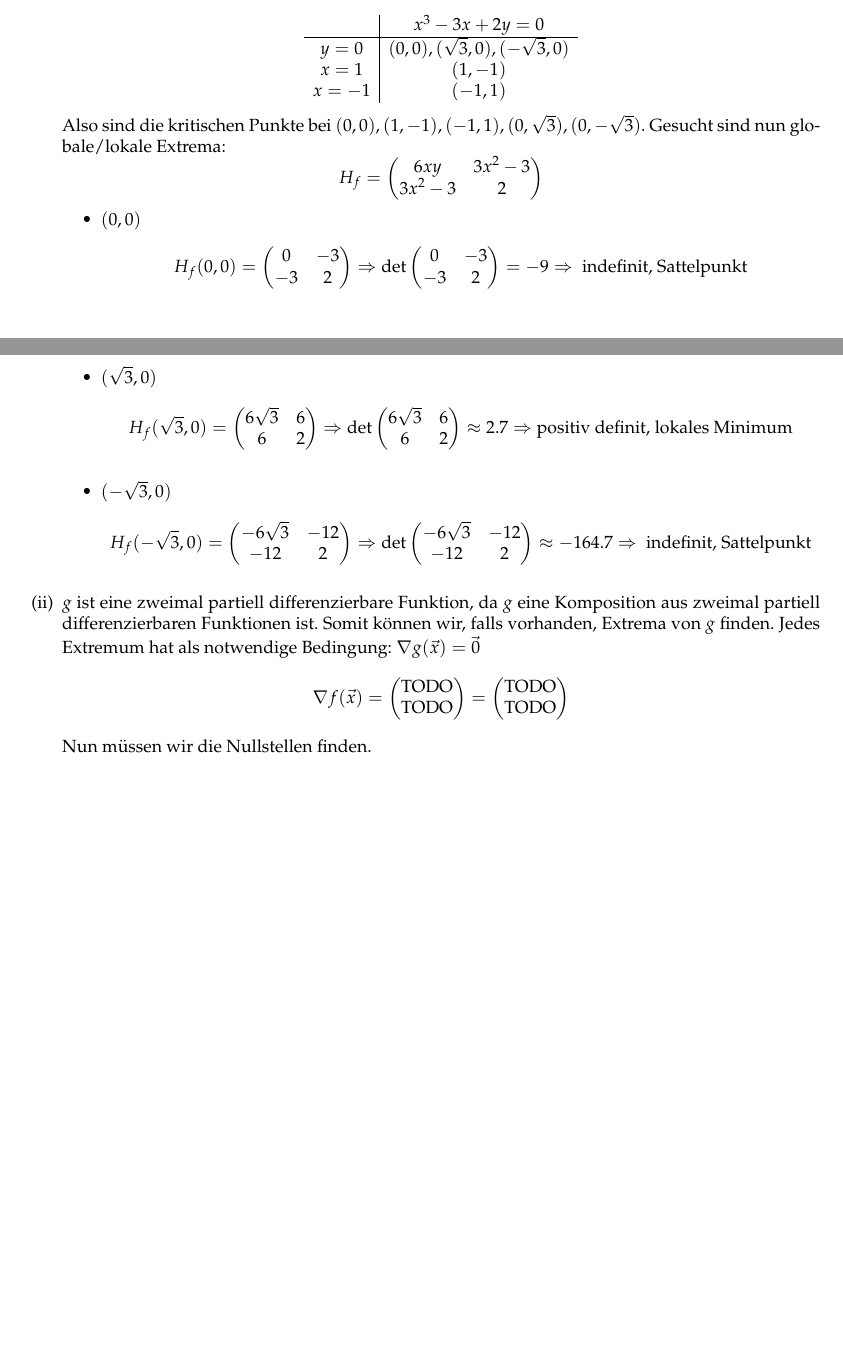
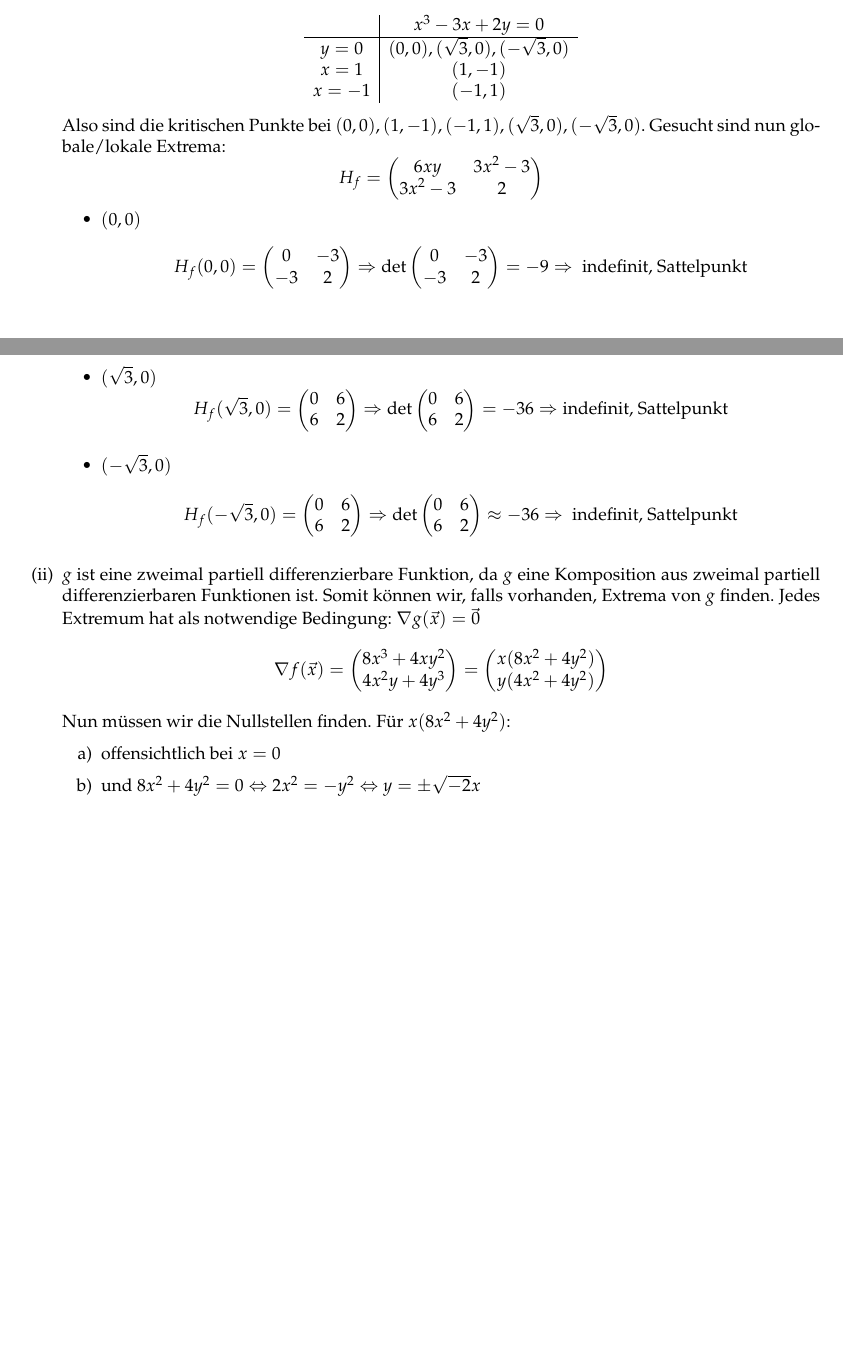
Before and after one commit to muxamilian/awesome-analysis-II, a LaTeX document (ha5/ha5.tex): two parts of pages 2 and 3 of 3, joined at a grey line, cut so that both start at the same text, the shorter picture padded with empty space. Compiled offline with pdfLaTeX.

Commit message:
Teil vom 2. Teil der letzten Aufgabe sowie Korrekturen

```diff
--- a/ha5/ha5.tex
+++ b/ha5/ha5.tex
@@ -121,7 +121,7 @@ Man kann nun in einer Matrix die möglichen Nullstellen von $\nabla f$ darstelle
 	\end{array}
 \end{math}
 \end{center}
-Also sind die kritischen Punkte bei $(0,0), (1,-1),(-1,1),(0,\sqrt{3}),(0,-\sqrt{3})$. Gesucht sind nun globale/lokale Extrema:
+Also sind die kritischen Punkte bei $(0,0), (1,-1),(-1,1),(\sqrt{3},0),(-\sqrt{3},0)$. Gesucht sind nun globale/lokale Extrema:
 	\[H_f =
 	\begin{pmatrix}
 		6xy & 3x^2 - 3 \\
@@ -161,37 +161,41 @@ Also sind die kritischen Punkte bei $(0,0), (1,-1),(-1,1),(0,\sqrt{3}),(0,-\sqrt
 		\item 	$(\sqrt{3},0)$
 			\[H_f(\sqrt{3},0) =
 			\begin{pmatrix}
-				6\sqrt{3} & 6 \\
+				0 & 6 \\
 				6 & 2
 			\end{pmatrix} \Rightarrow
 			\det \begin{pmatrix}
-				6\sqrt{3} & 6 \\
+				0 & 6 \\
 				6 & 2
-			\end{pmatrix} \approx 2.7 \Rightarrow \text{positiv definit, lokales Minimum}\]
+			\end{pmatrix} = -36 \Rightarrow \text{indefinit, Sattelpunkt}\]
 		\item  	$(-\sqrt{3},0)$
 			\[H_f(-\sqrt{3},0) =
 			\begin{pmatrix}
-				-6\sqrt{3} & -12 \\
-				-12 & 2
+				0 & 6 \\
+				6 & 2
 			\end{pmatrix} \Rightarrow
 			\det \begin{pmatrix}
-				-6\sqrt{3} & -12 \\
-				-12 & 2
-			\end{pmatrix} \approx -164.7 \Rightarrow \text{ indefinit, Sattelpunkt}\]
+				0 & 6 \\
+				6 & 2
+			\end{pmatrix} \approx -36 \Rightarrow \text{ indefinit, Sattelpunkt}\]
 	\end{itemize}
 
 	\item
 \(g\) ist eine zweimal partiell differenzierbare Funktion, da \(g\) eine Komposition aus zweimal partiell differenzierbaren Funktionen ist. Somit können wir, falls vorhanden, Extrema von $g$ finden. Jedes Extremum hat als notwendige Bedingung: $\nabla g(\vec x) = \vec 0$
 	\[ \nabla f (\vec x) =
 	\begin{pmatrix}
-		\text{TODO} \\
-		\text{TODO}
+		8x^3  +4xy^2\\
+		 4x^2y + 4y^3
 	\end{pmatrix} =
 	\begin{pmatrix}
-		\text{TODO} \\
-		\text{TODO}
+		x(8x^2+4y^2) \\
+		y(4x^2 +  4y^2)
 	\end{pmatrix}  \]
-Nun müssen wir die Nullstellen finden.
+Nun müssen wir die Nullstellen finden. Für $x(8x^2+4y^2)$:
+\begin{enumerate}
+\item offensichtlich bei $x=0$
+\item und $8x^2+4y^2 = 0 \Leftrightarrow 2x^2 = -y^2 \Leftrightarrow y = \pm \sqrt{-2} x$
+\end{enumerate}
 
 	\end{enumerate}
 \end{document}
```
Also changed, not shown: ha5/ha5.pdf.
